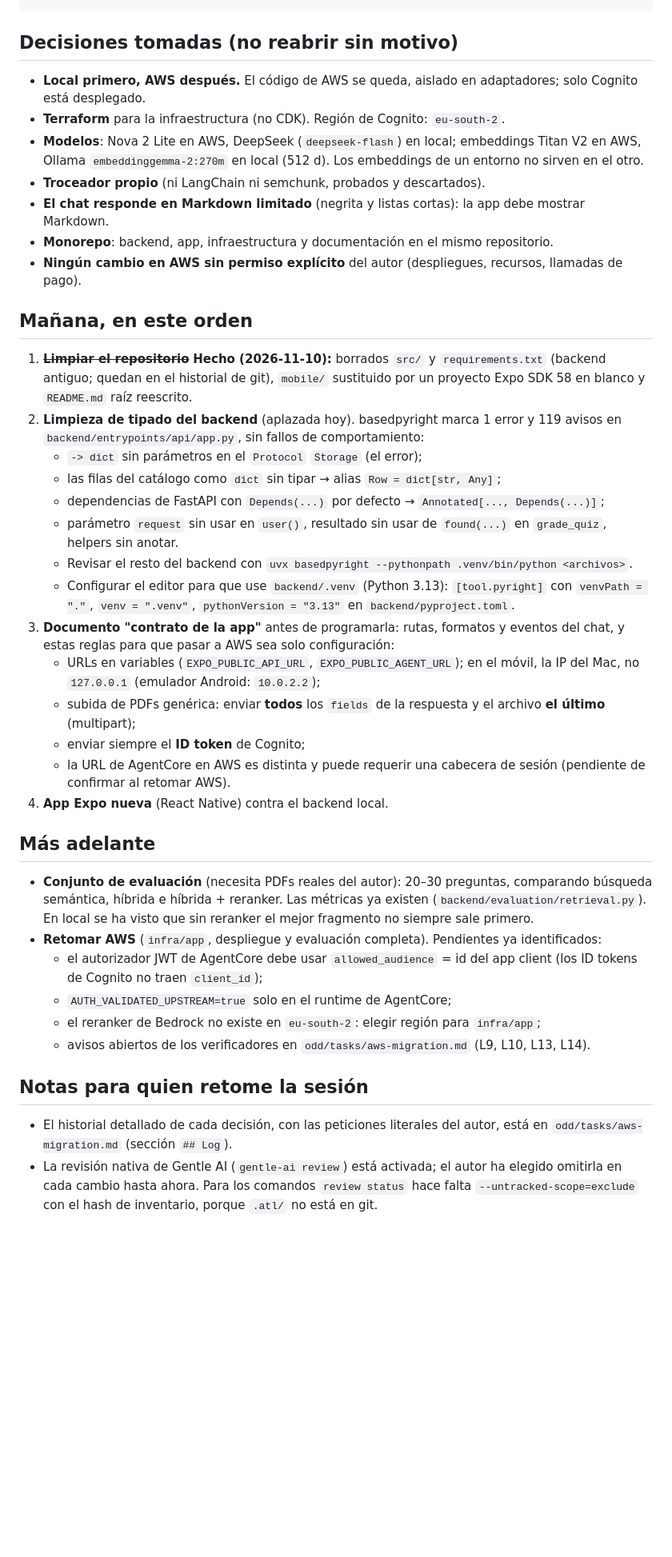
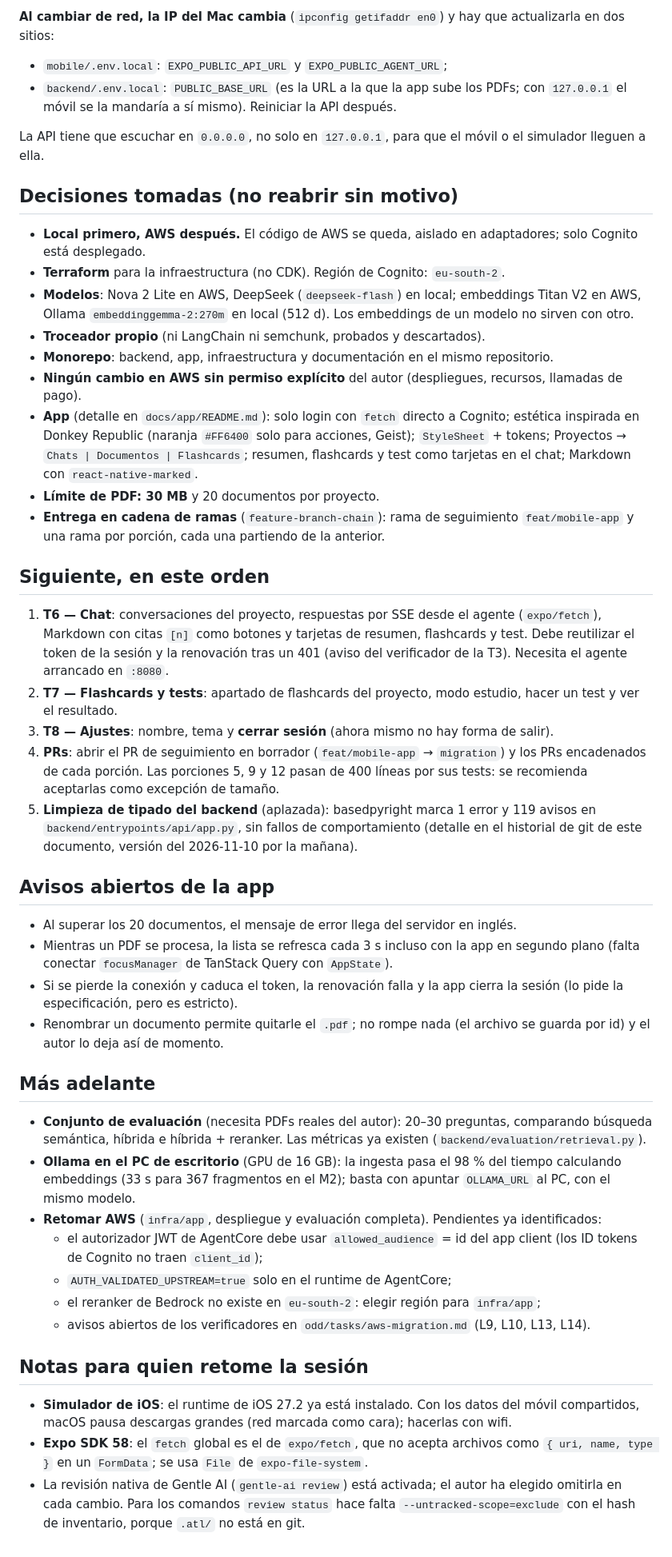
Before and after one commit to cristoge/TIC_project, a Markdown page: docs/ESTADO.md, the part around one of its changes. Shown at 80% size. GitHub-like rendering; blank space fills up the shorter version.

Commit message:
docs: update project status after the documents section

````diff
--- a/docs/ESTADO.md
+++ b/docs/ESTADO.md
@@ -44,35 +46,42 @@ TOKEN=$(uv run python -m scripts.get_token 2627_cristopher.marrasquin@iticbcn.ca
 ```
+
+**Al cambiar de red, la IP del Mac cambia** (`ipconfig getifaddr en0`) y hay que actualizarla en dos sitios:
+- `mobile/.env.local`: `EXPO_PUBLIC_API_URL` y `EXPO_PUBLIC_AGENT_URL`;
+- `backend/.env.local`: `PUBLIC_BASE_URL` (es la URL a la que la app sube los PDFs; con `127.0.0.1` el móvil se la mandaría a sí mismo). Reiniciar la API después.
+
+La API tiene que escuchar en `0.0.0.0`, no solo en `127.0.0.1`, para que el móvil o el simulador lleguen a ella.
 
 ## Decisiones tomadas (no reabrir sin motivo)
 
 - **Local primero, AWS después.** El código de AWS se queda, aislado en adaptadores; solo Cognito está desplegado.
 - **Terraform** para la infraestructura (no CDK). Región de Cognito: `eu-south-2`.
-- **Modelos**: Nova 2 Lite en AWS, DeepSeek (`deepseek-flash`) en local; embeddings Titan V2 en AWS, Ollama `embeddinggemma-2:270m` en local (512 d). Los embeddings de un entorno no sirven en el otro.
+- **Modelos**: Nova 2 Lite en AWS, DeepSeek (`deepseek-flash`) en local; embeddings Titan V2 en AWS, Ollama `embeddinggemma-2:270m` en local (512 d). Los embeddings de un modelo no sirven con otro.
 - **Troceador propio** (ni LangChain ni semchunk, probados y descartados).
-- **El chat responde en Markdown limitado** (negrita y listas cortas): la app debe mostrar Markdown.
 - **Monorepo**: backend, app, infraestructura y documentación en el mismo repositorio.
 - **Ningún cambio en AWS sin permiso explícito** del autor (despliegues, recursos, llamadas de pago).
+- **App** (detalle en `docs/app/README.md`): solo login con `fetch` directo a Cognito; estética inspirada en Donkey Republic (naranja `#FF6400` solo para acciones, Geist); `StyleSheet` + tokens; Proyectos → `Chats | Documentos | Flashcards`; resumen, flashcards y test como tarjetas en el chat; Markdown con `react-native-marked`.
+- **Límite de PDF: 30 MB** y 20 documentos por proyecto.
+- **Entrega en cadena de ramas** (`feature-branch-chain`): rama de seguimiento `feat/mobile-app` y una rama por porción, cada una partiendo de la anterior.
 
-## Mañana, en este orden
+## Siguiente, en este orden
 
-1. ~~**Limpiar el repositorio**~~ **Hecho (2026-11-10):** borrados `src/` y `requirements.txt` (backend antiguo; quedan en el historial de git), `mobile/` sustituido por un proyecto Expo SDK 58 en blanco y `README.md` raíz reescrito.
-2. **Limpieza de tipado del backend** (aplazada hoy). basedpyright marca 1 error y 119 avisos en `backend/entrypoints/api/app.py`, sin fallos de comportamiento:
-   - `-> dict` sin parámetros en el `Protocol` `Storage` (el error);
-   - las filas del catálogo como `dict` sin tipar → alias `Row = dict[str, Any]`;
-   - dependencias de FastAPI con `Depends(...)` por defecto → `Annotated[..., Depends(...)]`;
-   - parámetro `request` sin usar en `user()`, resultado sin usar de `found(...)` en `grade_quiz`, helpers sin anotar.
-   - Revisar el resto del backend con `uvx basedpyright --pythonpath .venv/bin/python <archivos>`.
-   - Configurar el editor para que use `backend/.venv` (Python 3.13): `[tool.pyright]` con `venvPath = "."`, `venv = ".venv"`, `pythonVersion = "3.13"` en `backend/pyproject.toml`.
-3. **Documento "contrato de la app"** antes de programarla: rutas, formatos y eventos del chat, y estas reglas para que pasar a AWS sea solo configuración:
-   - URLs en variables (`EXPO_PUBLIC_API_URL`, `EXPO_PUBLIC_AGENT_URL`); en el móvil, la IP del Mac, no `127.0.0.1` (emulador Android: `10.0.2.2`);
-   - subida de PDFs genérica: enviar **todos** los `fields` de la respuesta y el archivo **el último** (multipart);
-   - enviar siempre el **ID token** de Cognito;
-   - la URL de AgentCore en AWS es distinta y puede requerir una cabecera de sesión (pendiente de confirmar al retomar AWS).
-4. **App Expo nueva** (React Native) contra el backend local.
+1. **T6 — Chat**: conversaciones del proyecto, respuestas por SSE desde el agente (`expo/fetch`), Markdown con citas `[n]` como botones y tarjetas de resumen, flashcards y test. Debe reutilizar el token de la sesión y la renovación tras un 401 (aviso del verificador de la T3). Necesita el agente arrancado en `:8080`.
+2. **T7 — Flashcards y tests**: apartado de flashcards del proyecto, modo estudio, hacer un test y ver el resultado.
+3. **T8 — Ajustes**: nombre, tema y **cerrar sesión** (ahora mismo no hay forma de salir).
+4. **PRs**: abrir el PR de seguimiento en borrador (`feat/mobile-app` → `migration`) y los PRs encadenados de cada porción. Las porciones 5, 9 y 12 pasan de 400 líneas por sus tests: se recomienda aceptarlas como excepción de tamaño.
+5. **Limpieza de tipado del backend** (aplazada): basedpyright marca 1 error y 119 avisos en `backend/entrypoints/api/app.py`, sin fallos de comportamiento (detalle en el historial de git de este documento, versión del 2026-11-10 por la mañana).
+
+## Avisos abiertos de la app
+
+- Al superar los 20 documentos, el mensaje de error llega del servidor en inglés.
+- Mientras un PDF se procesa, la lista se refresca cada 3 s incluso con la app en segundo plano (falta conectar `focusManager` de TanStack Query con `AppState`).
+- Si se pierde la conexión y caduca el token, la renovación falla y la app cierra la sesión (lo pide la especificación, pero es estricto).
+- Renombrar un documento permite quitarle el `.pdf`; no rompe nada (el archivo se guarda por id) y el autor lo deja así de momento.
 
 ## Más adelante
 
-- **Conjunto de evaluación** (necesita PDFs reales del autor): 20–30 preguntas, comparando búsqueda semántica, híbrida e híbrida + reranker. Las métricas ya existen (`backend/evaluation/retrieval.py`). En local se ha visto que sin reranker el mejor fragmento no siempre sale primero.
+- **Conjunto de evaluación** (necesita PDFs reales del autor): 20–30 preguntas, comparando búsqueda semántica, híbrida e híbrida + reranker. Las métricas ya existen (`backend/evaluation/retrieval.py`).
+- **Ollama en el PC de escritorio** (GPU de 16 GB): la ingesta pasa el 98 % del tiempo calculando embeddings (33 s para 367 fragmentos en el M2); basta con apuntar `OLLAMA_URL` al PC, con el mismo modelo.
 - **Retomar AWS** (`infra/app`, despliegue y evaluación completa). Pendientes ya identificados:
   - el autorizador JWT de AgentCore debe usar `allowed_audience` = id del app client (los ID tokens de Cognito no traen `client_id`);
   - `AUTH_VALIDATED_UPSTREAM=true` solo en el runtime de AgentCore;
@@ -81,5 +90,6 @@ TOKEN=$(uv run python -m scripts.get_token 2627_cristopher.marrasquin@iticbcn.ca
 
 ## Notas para quien retome la sesión
 
-- El historial detallado de cada decisión, con las peticiones literales del autor, está en `odd/tasks/aws-migration.md` (sección `## Log`).
-- La revisión nativa de Gentle AI (`gentle-ai review`) está activada; el autor ha elegido omitirla en cada cambio hasta ahora. Para los comandos `review status` hace falta `--untracked-scope=exclude` con el hash de inventario, porque `.atl/` no está en git.
+- **Simulador de iOS**: el runtime de iOS 27.2 ya está instalado. Con los datos del móvil compartidos, macOS pausa descargas grandes (red marcada como cara); hacerlas con wifi.
+- **Expo SDK 58**: el `fetch` global es el de `expo/fetch`, que no acepta archivos como `{ uri, name, type }` en un `FormData`; se usa `File` de `expo-file-system`.
+- La revisión nativa de Gentle AI (`gentle-ai review`) está activada; el autor ha elegido omitirla en cada cambio. Para los comandos `review status` hace falta `--untracked-scope=exclude` con el hash de inventario, porque `.atl/` no está en git.
````
Also changed, not shown: other parts of docs/ESTADO.md (+20 -18 lines), odd/tasks/mobile-app.md (+1 -0 lines).
